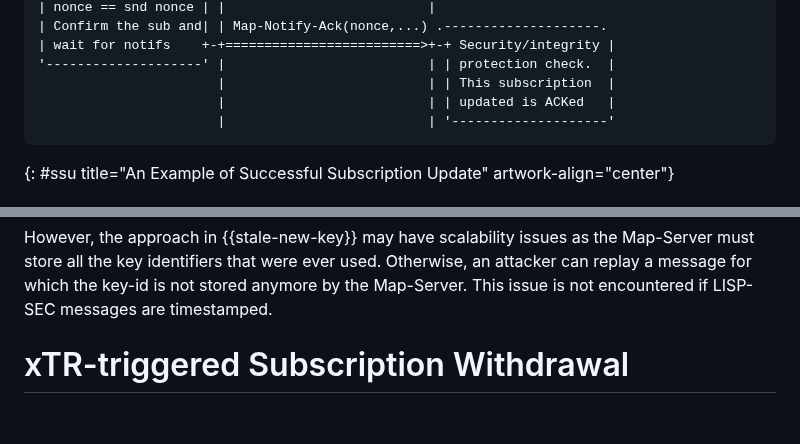
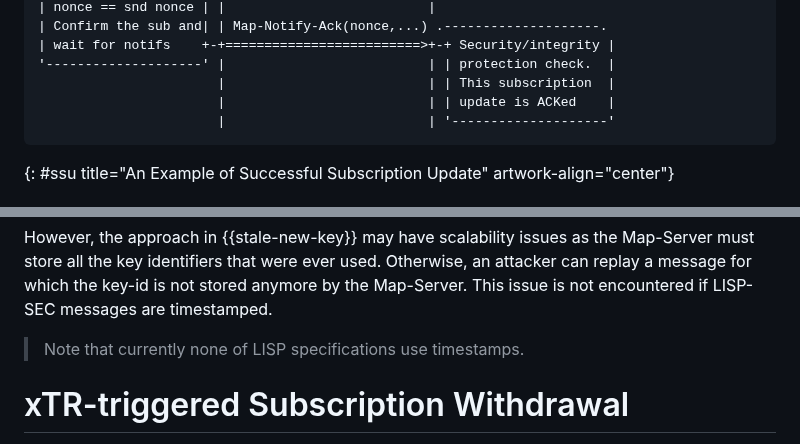
Before and after one commit to boucadair/lisp-pubsub-flow-examples, a Markdown page: draft-boucadair-lisp-pubsub-flow-examples.md, 2 parts joined by grey strips. Rendered like a GitHub page; blank space fills up the shorter version.

Commit message:
minor nits

```diff
--- a/draft-boucadair-lisp-pubsub-flow-examples.md
+++ b/draft-boucadair-lisp-pubsub-flow-examples.md
@@ -216,7 +216,7 @@ Note that no specific action is currently specified in {{!I-D.ietf-lisp-pubsub}}
 | wait for notifs    +-+=========================>+-+ Security/integrity |
 '--------------------' |                          | | protection check.  |
                        |                          | | This subscription  |
-                       |                          | | updated is ACKed   |
+                       |                          | | update is ACKed    |
                        |                          | '--------------------'
 ~~~~
 {: #ssu title="An Example of Successful Subscription Update" artwork-align="center"}
@@ -317,6 +317,8 @@ If the Map-Server stores all the key-ids that were used by an xTR for its subscr
 {: #stale-new-key title="An Example of Stale Subscriptions Avoidance with New KEys" artwork-align="center"}
 
 However, the approach in {{stale-new-key}} may have scalability issues as the Map-Server must store all the key identifiers that were ever used. Otherwise, an attacker can replay a message for which the key-id is not stored anymore by the Map-Server. This issue is not encountered if LISP-SEC messages are timestamped.
+
+> Note that currently none of LISP specifications use timestamps.
 
 # xTR-triggered Subscription Withdrawal
 
```
Also changed, not shown: other parts of draft-boucadair-lisp-pubsub-flow-examples.md (+1 -1 lines).
